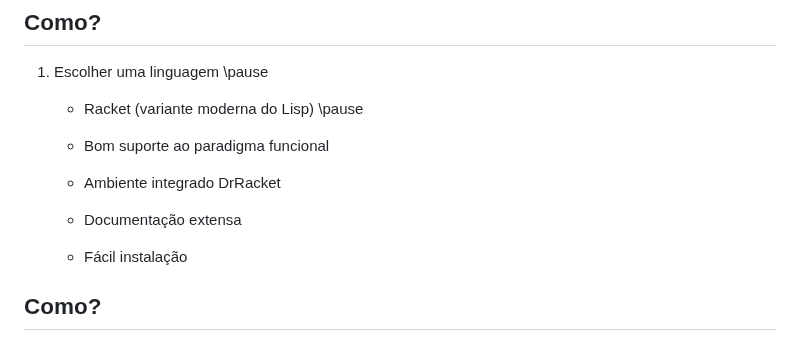
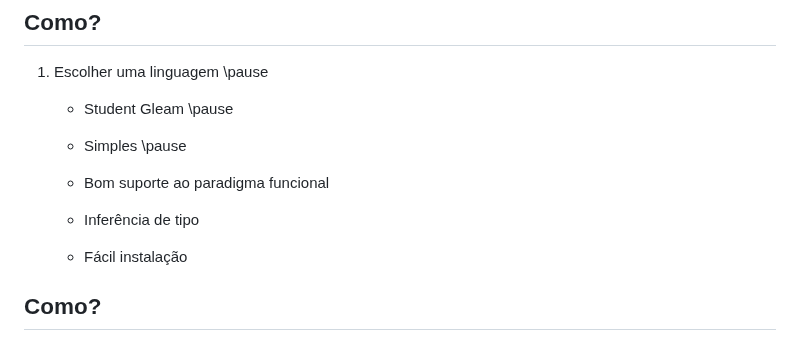
Before and after one commit to malbarbo/na-progfun, a Markdown page: 01-introducao/notas-de-aula.md, the part around one of its changes. GitHub-like rendering.

```diff
--- a/01-introducao/notas-de-aula.md
+++ b/01-introducao/notas-de-aula.md
@@ -181,13 +181,13 @@ Como?
 
 1) Escolher uma linguagem \pause
 
-   - Racket (variante moderna do Lisp) \pause
+   - Student Gleam \pause
+
+   - Simples \pause
 
    - Bom suporte ao paradigma funcional
 
-   - Ambiente integrado DrRacket
-
-   - Documentação extensa
+   - Inferência de tipo
 
    - Fácil instalação
 
```
Also changed, not shown: other parts of 01-introducao/notas-de-aula.md (+43 -55 lines).
